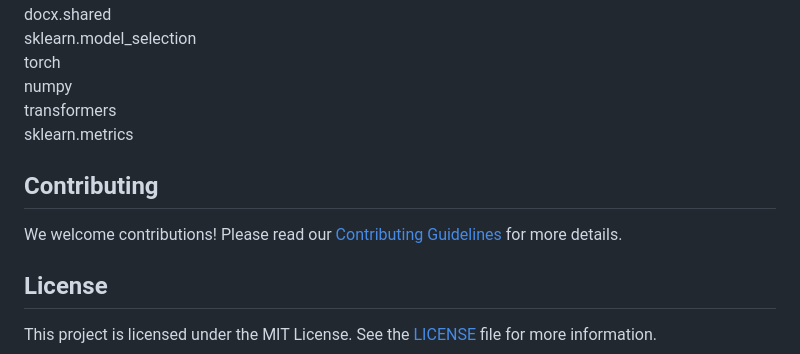
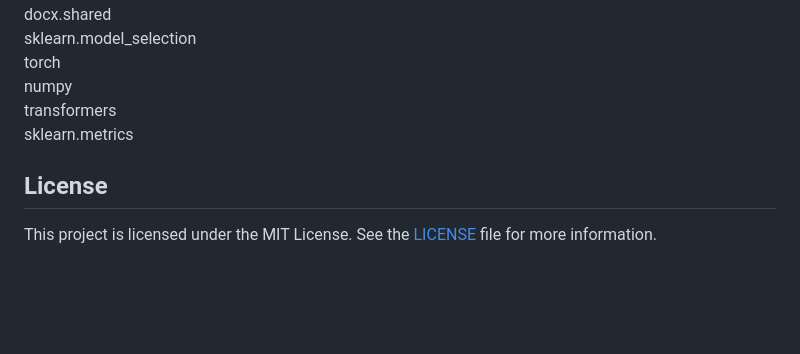
Before and after one commit to alex827a/Django_and_recomendation_distilbert_system, a Markdown page: README.md, the part around the change. Rendered like a GitHub page; blank space fills up the shorter version.

```diff
--- a/README.md
+++ b/README.md
@@ -67,8 +67,7 @@ numpy
 transformers
 sklearn.metrics
 
-## Contributing
-We welcome contributions! Please read our [Contributing Guidelines](CONTRIBUTING.md) for more details.
+
 
 ## License
 This project is licensed under the MIT License. See the [LICENSE](LICENSE) file for more information.
```
